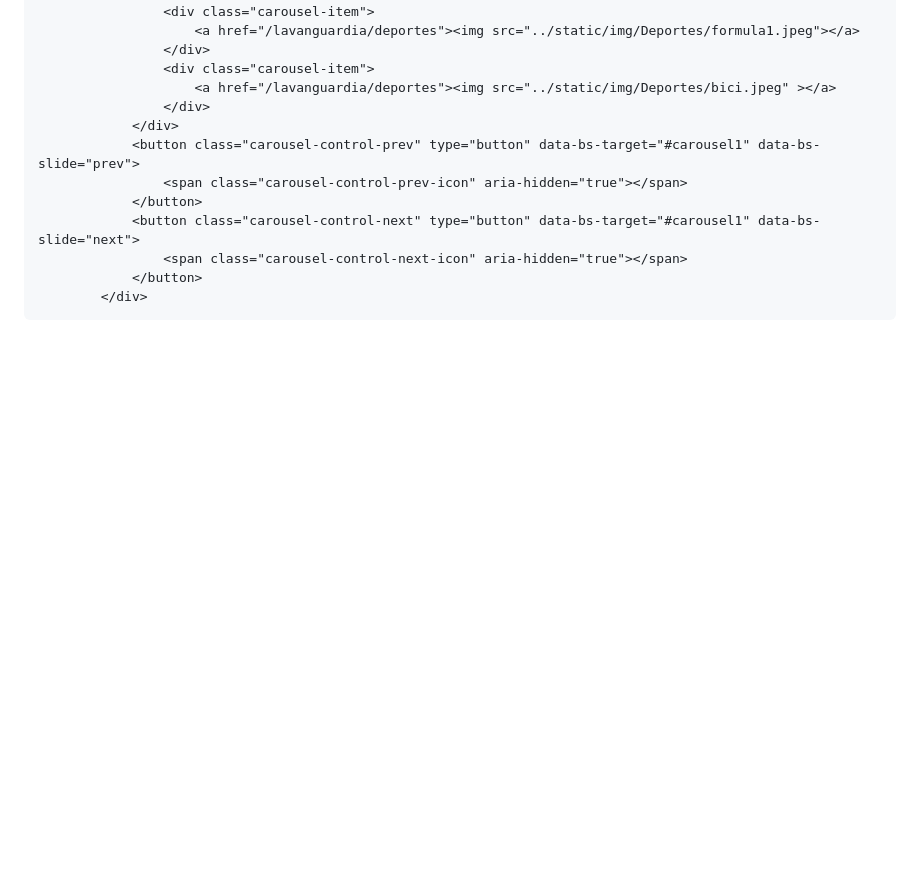
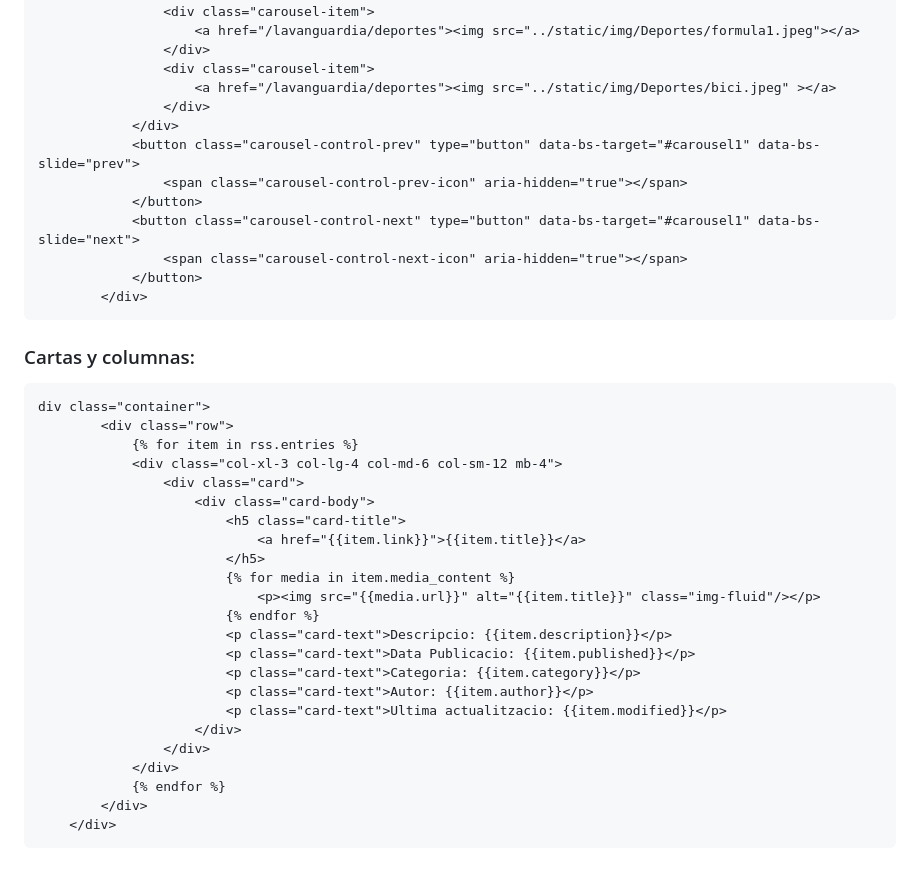
Before and after one commit to Domeneccc/M04_rss_flask, a Markdown page: README.md, the part around the change. Rendered like a GitHub page; blank space fills up the shorter version.

````diff
--- a/README.md
+++ b/README.md
@@ -155,3 +155,31 @@ un carrusel por cada seccion y finalmente hice que las noticias se organizaran e
             </button>
         </div>
 ```
+
+### Cartas y columnas:
+
+```
+div class="container">
+        <div class="row">
+            {% for item in rss.entries %}
+            <div class="col-xl-3 col-lg-4 col-md-6 col-sm-12 mb-4">
+                <div class="card">
+                    <div class="card-body">
+                        <h5 class="card-title">
+                            <a href="{{item.link}}">{{item.title}}</a>
+                        </h5>
+                        {% for media in item.media_content %}
+                            <p><img src="{{media.url}}" alt="{{item.title}}" class="img-fluid"/></p>
+                        {% endfor %}
+                        <p class="card-text">Descripcio: {{item.description}}</p>
+                        <p class="card-text">Data Publicacio: {{item.published}}</p>
+                        <p class="card-text">Categoria: {{item.category}}</p>
+                        <p class="card-text">Autor: {{item.author}}</p>
+                        <p class="card-text">Ultima actualitzacio: {{item.modified}}</p>
+                    </div>
+                </div>
+            </div>
+            {% endfor %}
+        </div>
+    </div>
+```
````
